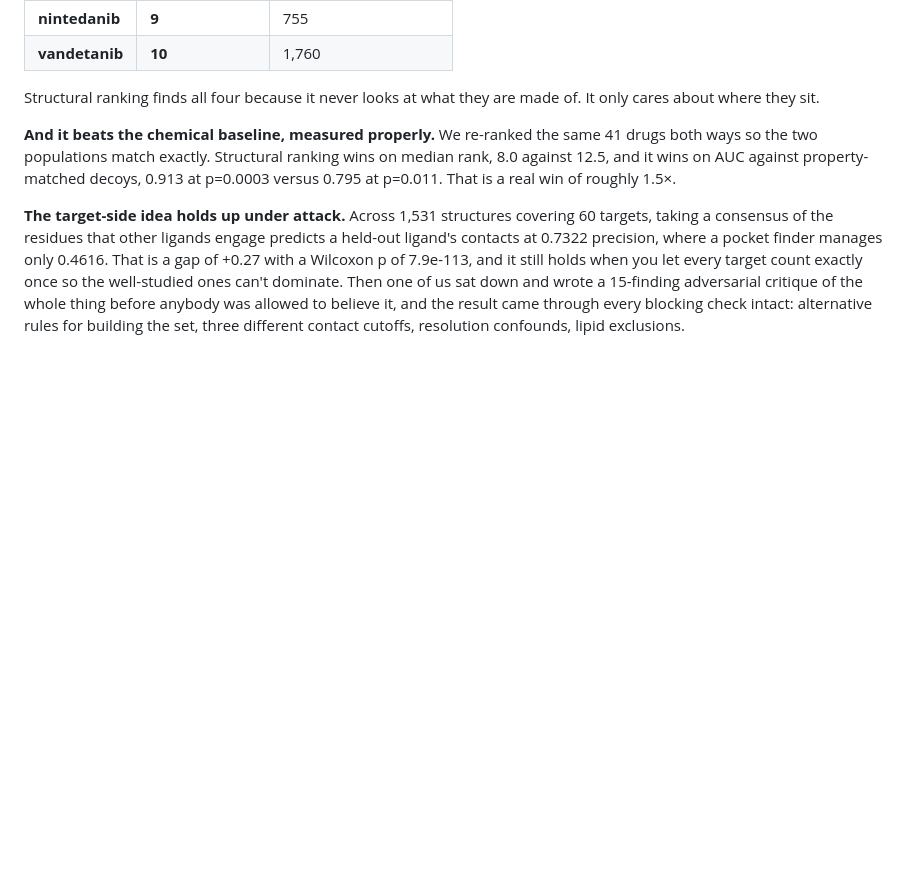
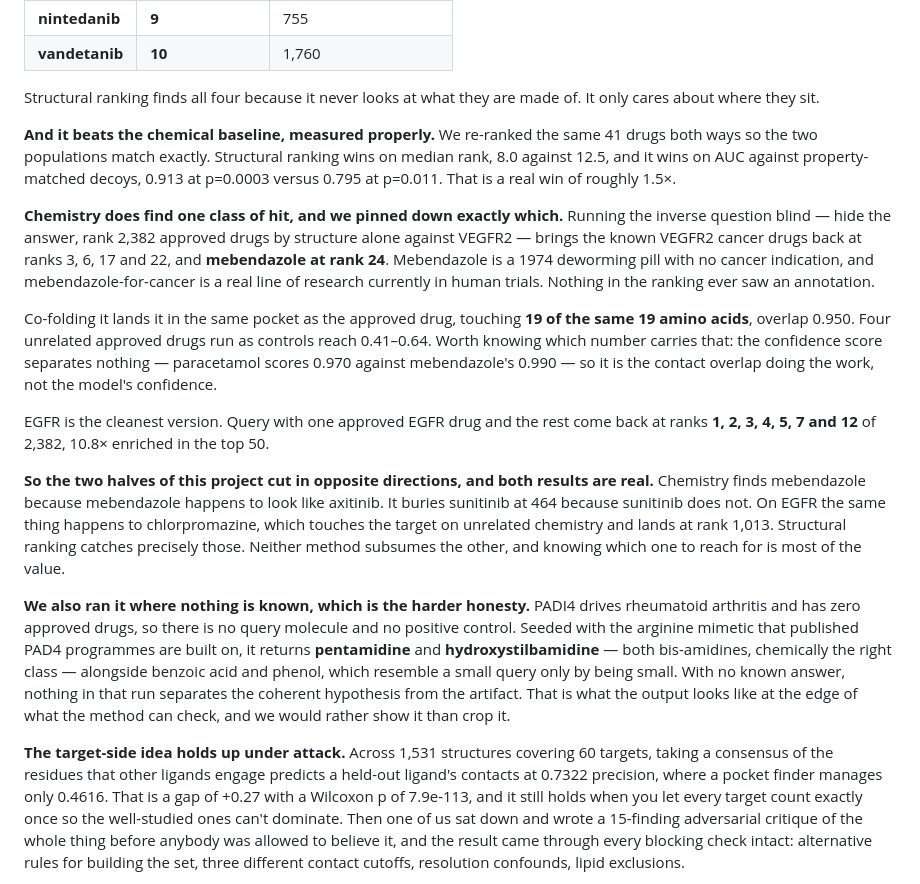
Before and after one commit to jaysahni/drug-similarity-discovery, a Markdown page: plume.md, the part around the change. Rendered like a GitHub page; blank space fills up the shorter version.

```diff
--- a/plume.md
+++ b/plume.md
@@ -168,6 +168,38 @@ both ways so the two populations match exactly. Structural ranking wins on media
 against 12.5, and it wins on AUC against property-matched decoys, 0.913 at p=0.0003 versus
 0.795 at p=0.011. That is a real win of roughly 1.5×.
 
+**Chemistry does find one class of hit, and we pinned down exactly which.** Running the
+inverse question blind — hide the answer, rank 2,382 approved drugs by structure alone
+against VEGFR2 — brings the known VEGFR2 cancer drugs back at ranks 3, 6, 17 and 22, and
+**mebendazole at rank 24**. Mebendazole is a 1974 deworming pill with no cancer
+indication, and mebendazole-for-cancer is a real line of research currently in human
+trials. Nothing in the ranking ever saw an annotation.
+
+Co-folding it lands it in the same pocket as the approved drug, touching **19 of the same
+19 amino acids**, overlap 0.950. Four unrelated approved drugs run as controls reach
+0.41–0.64. Worth knowing which number carries that: the confidence score separates
+nothing — paracetamol scores 0.970 against mebendazole's 0.990 — so it is the contact
+overlap doing the work, not the model's confidence.
+
+EGFR is the cleanest version. Query with one approved EGFR drug and the rest come back at
+ranks **1, 2, 3, 4, 5, 7 and 12** of 2,382, 10.8× enriched in the top 50.
+
+**So the two halves of this project cut in opposite directions, and both results are
+real.** Chemistry finds mebendazole because mebendazole happens to look like axitinib. It
+buries sunitinib at 464 because sunitinib does not. On EGFR the same thing happens to
+chlorpromazine, which touches the target on unrelated chemistry and lands at rank 1,013.
+Structural ranking catches precisely those. Neither method subsumes the other, and knowing
+which one to reach for is most of the value.
+
+**We also ran it where nothing is known, which is the harder honesty.** PADI4 drives
+rheumatoid arthritis and has zero approved drugs, so there is no query molecule and no
+positive control. Seeded with the arginine mimetic that published PAD4 programmes are
+built on, it returns **pentamidine** and **hydroxystilbamidine** — both bis-amidines,
+chemically the right class — alongside benzoic acid and phenol, which resemble a small
+query only by being small. With no known answer, nothing in that run separates the
+coherent hypothesis from the artifact. That is what the output looks like at the edge of
+what the method can check, and we would rather show it than crop it.
+
 **The target-side idea holds up under attack.** Across 1,531 structures covering 60 targets,
 taking a consensus of the residues that other ligands engage predicts a held-out ligand's
 contacts at 0.7322 precision, where a pocket finder manages only 0.4616. That is a gap of
```
Also changed, not shown: PLUME.md (deleted, +0 -102 lines), README.md (+1 -2 lines).
